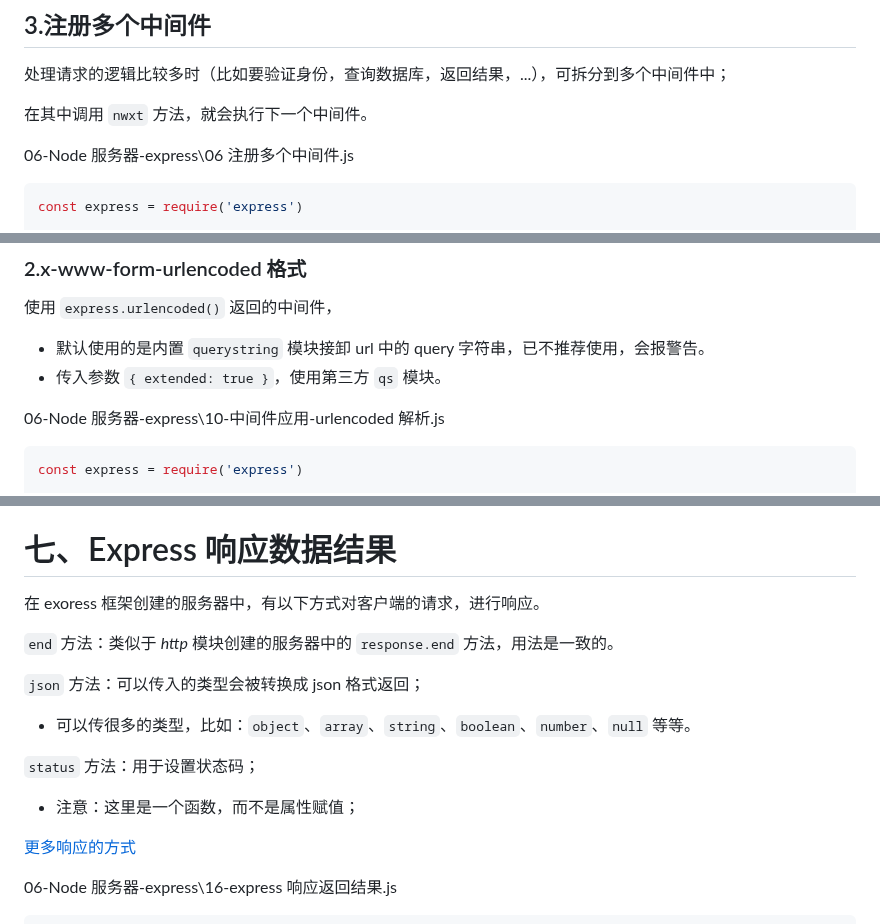
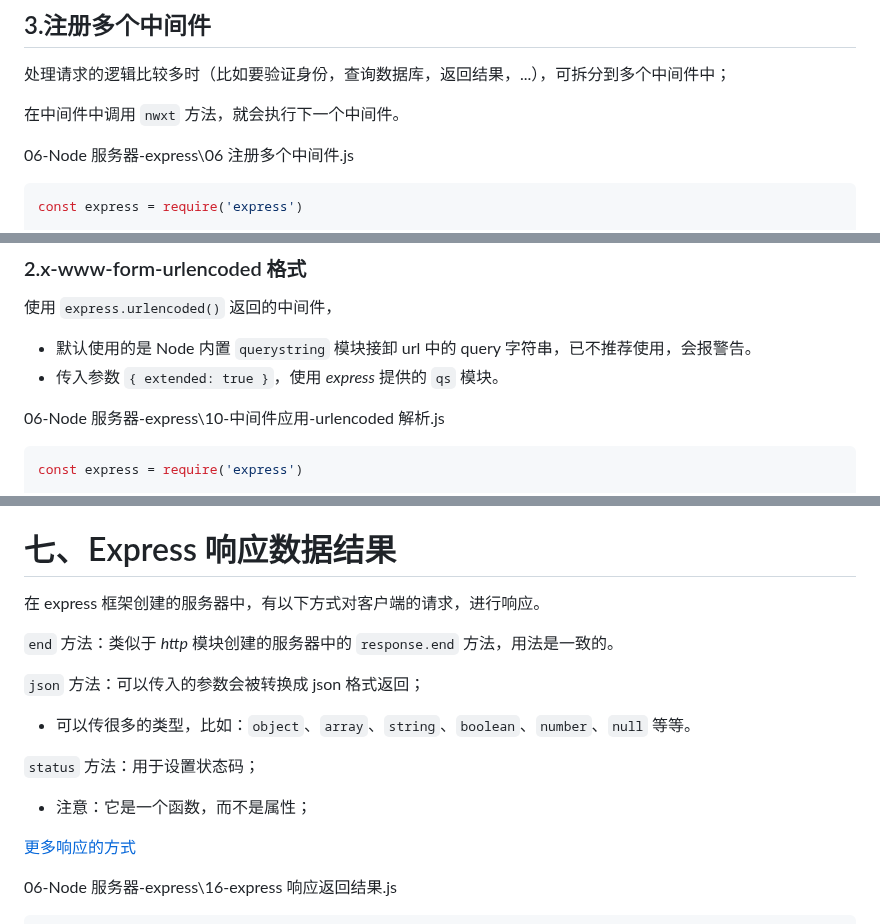
Before and after one commit to Zt2tzzt/NODE-ADVANCED, a Markdown page: 05-中间件使用-请求参数-响应数据.md, 3 parts joined by grey strips. Drawn GitHub-style.

```diff
--- a/05-中间件使用-请求参数-响应数据.md
+++ b/05-中间件使用-请求参数-响应数据.md
@@ -51,7 +51,7 @@ app.listen(9000, () => {
 
 处理请求的逻辑比较多时（比如要验证身份，查询数据库，返回结果，...），可拆分到多个中间件中；
 
-在其中调用 `nwxt` 方法，就会执行下一个中间件。
+在中间件中调用 `nwxt` 方法，就会执行下一个中间件。
 
 06-Node 服务器-express\06 注册多个中间件.js
 
@@ -330,8 +329,8 @@ app.listen(9000, () => console.log('express 服务器启动成功~'))
 
 使用 `express.urlencoded()` 返回的中间件，
 
-- 默认使用的是内置 `querystring` 模块接卸 url 中的 query 字符串，已不推荐使用，会报警告。
-- 传入参数 `{ extended: true }`，使用第三方 `qs` 模块。
+- 默认使用的是 Node 内置 `querystring` 模块接卸 url 中的 query 字符串，已不推荐使用，会报警告。
+- 传入参数 `{ extended: true }`，使用 *express* 提供的 `qs` 模块。
 
 06-Node 服务器-express\10-中间件应用-urlencoded 解析.js
 
@@ -608,17 +607,17 @@ app.listen(9000, () => {
 
 # 七、Express 响应数据结果
 
-在 exoress 框架创建的服务器中，有以下方式对客户端的请求，进行响应。
+在 express 框架创建的服务器中，有以下方式对客户端的请求，进行响应。
 
 `end` 方法：类似于 *http* 模块创建的服务器中的 `response.end` 方法，用法是一致的。
 
-`json` 方法：可以传入的类型会被转换成 json 格式返回；
+`json` 方法：可以传入的参数会被转换成 json 格式返回；
 
 - 可以传很多的类型，比如：`object`、`array`、`string`、`boolean`、`number`、`null` 等等。
 
 `status` 方法：用于设置状态码；
 
-- 注意：这里是一个函数，而不是属性赋值；
+- 注意：它是一个函数，而不是属性；
 
 [更多响应的方式](https://www.expressjs.com.cn/4x/api.html#res)
 
```
Also changed, not shown: other parts of 05-中间件使用-请求参数-响应数据.md (+0 -1 lines).
